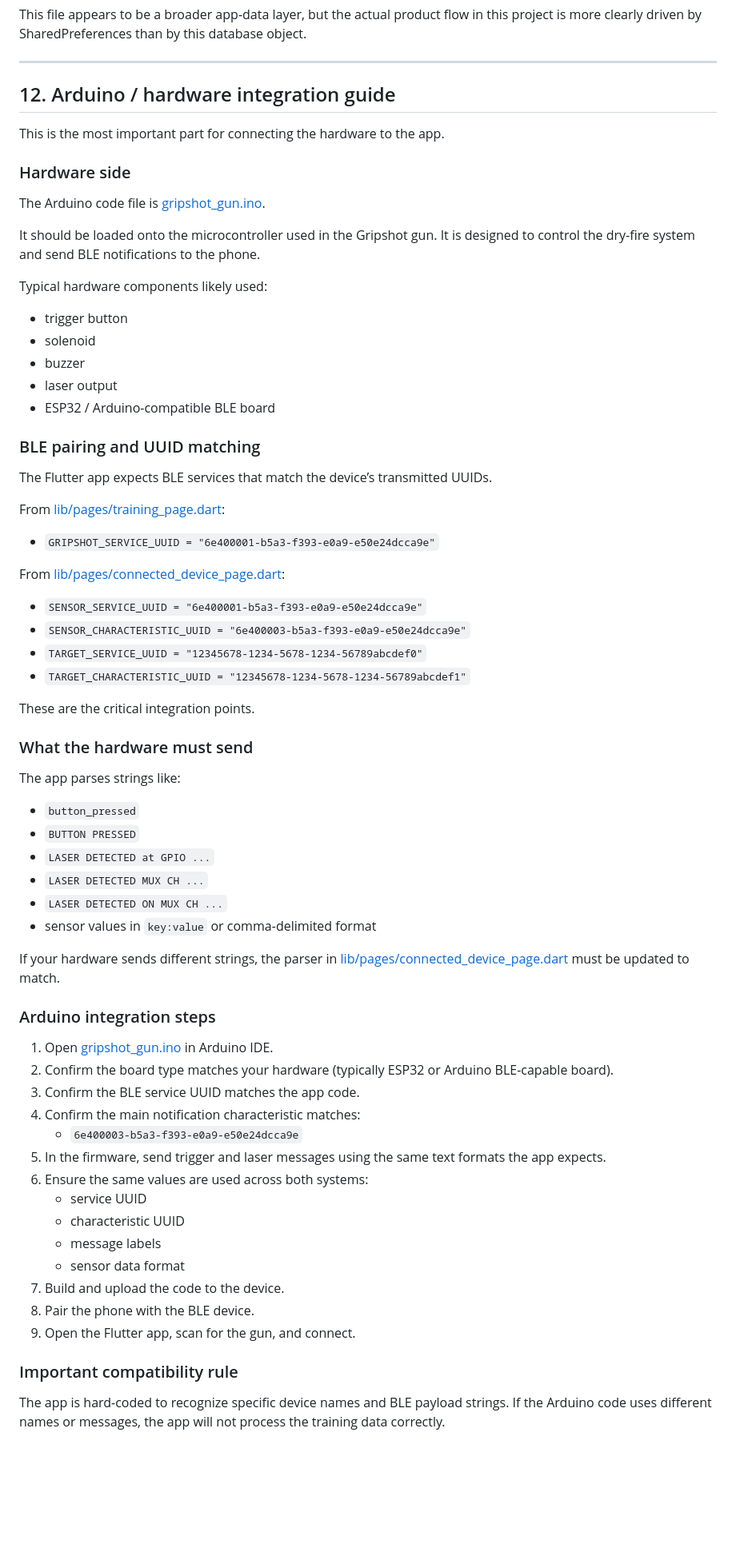
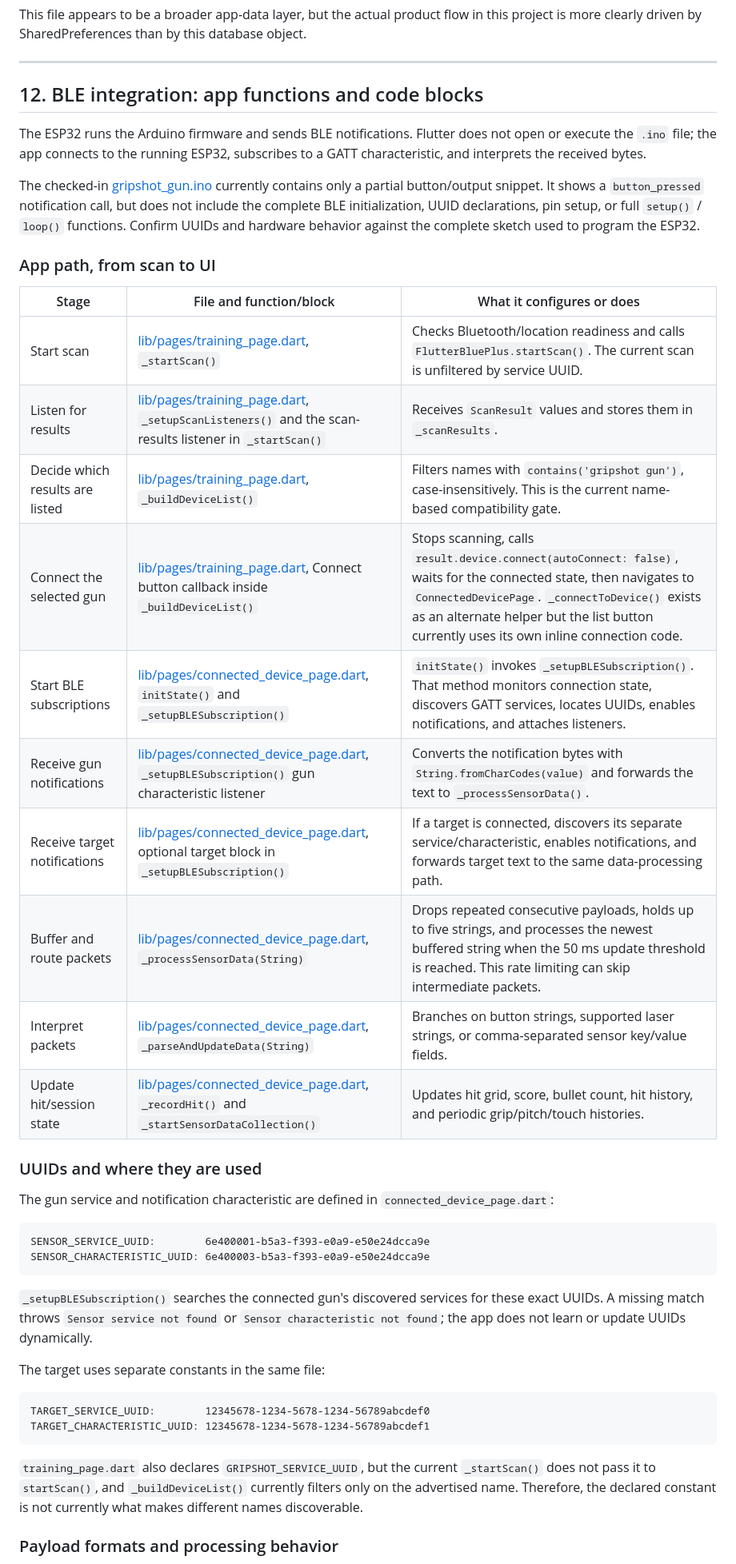
Before and after one commit to o7-Dannielle8/gripshot2026, a Markdown page: docs/GRIPSHOT_DOCUMENTATION.md, the part around one of its changes. Shown at 80% size. Drawn GitHub-style; blank space fills up the shorter version.

Commit message:
Update documentation

````diff
--- a/docs/GRIPSHOT_DOCUMENTATION.md
+++ b/docs/GRIPSHOT_DOCUMENTATION.md
@@ -339,63 +344,46 @@ This file appears to be a broader app-data layer, but the actual product flow in
 
 ---
 
-## 12. Arduino / hardware integration guide
+## 12. BLE integration: app functions and code blocks
 
-This is the most important part for connecting the hardware to the app.
+The ESP32 runs the Arduino firmware and sends BLE notifications. Flutter does not open or execute the `.ino` file; the app connects to the running ESP32, subscribes to a GATT characteristic, and interprets the received bytes.
 
-### Hardware side
-The Arduino code file is [gripshot_gun.ino](gripshot_gun.ino).
+The checked-in [gripshot_gun.ino](../gripshot_gun.ino) currently contains only a partial button/output snippet. It shows a `button_pressed` notification call, but does not include the complete BLE initialization, UUID declarations, pin setup, or full `setup()` / `loop()` functions. Confirm UUIDs and hardware behavior against the complete sketch used to program the ESP32.
 
-It should be loaded onto the microcontroller used in the Gripshot gun. It is designed to control the dry-fire system and send BLE notifications to the phone.
+### App path, from scan to UI
 
-Typical hardware components likely used:
-- trigger button
-- solenoid
-- buzzer
-- laser output
-- ESP32 / Arduino-compatible BLE board
+| Stage | File and function/block | What it configures or does |
+|---|---|---|
+| Start scan | [lib/pages/training_page.dart](../lib/pages/training_page.dart), `_startScan()` | Checks Bluetooth/location readiness and calls `FlutterBluePlus.startScan()`. The current scan is unfiltered by service UUID. |
+| Listen for results | [lib/pages/training_page.dart](../lib/pages/training_page.dart), `_setupScanListeners()` and the scan-results listener in `_startScan()` | Receives `ScanResult` values and stores them in `_scanResults`. |
+| Decide which results are listed | [lib/pages/training_page.dart](../lib/pages/training_page.dart), `_buildDeviceList()` | Filters names with `contains('gripshot gun')`, case-insensitively. This is the current name-based compatibility gate. |
+| Connect the selected gun | [lib/pages/training_page.dart](../lib/pages/training_page.dart), Connect button callback inside `_buildDeviceList()` | Stops scanning, calls `result.device.connect(autoConnect: false)`, waits for the connected state, then navigates to `ConnectedDevicePage`. `_connectToDevice()` exists as an alternate helper but the list button currently uses its own inline connection code. |
+| Start BLE subscriptions | [lib/pages/connected_device_page.dart](../lib/pages/connected_device_page.dart), `initState()` and `_setupBLESubscription()` | `initState()` invokes `_setupBLESubscription()`. That method monitors connection state, discovers GATT services, locates UUIDs, enables notifications, and attaches listeners. |
+| Receive gun notifications | [lib/pages/connected_device_page.dart](../lib/pages/connected_device_page.dart), `_setupBLESubscription()` gun characteristic listener | Converts the notification bytes with `String.fromCharCodes(value)` and forwards the text to `_processSensorData()`. |
+| Receive target notifications | [lib/pages/connected_device_page.dart](../lib/pages/connected_device_page.dart), optional target block in `_setupBLESubscription()` | If a target is connected, discovers its separate service/characteristic, enables notifications, and forwards target text to the same data-processing path. |
+| Buffer and route packets | [lib/pages/connected_device_page.dart](../lib/pages/connected_device_page.dart), `_processSensorData(String)` | Drops repeated consecutive payloads, holds up to five strings, and processes the newest buffered string when the 50 ms update threshold is reached. This rate limiting can skip intermediate packets. |
+| Interpret packets | [lib/pages/connected_device_page.dart](../lib/pages/connected_device_page.dart), `_parseAndUpdateData(String)` | Branches on button strings, supported laser strings, or comma-separated sensor key/value fields. |
+| Update hit/session state | [lib/pages/connected_device_page.dart](../lib/pages/connected_device_page.dart), `_recordHit()` and `_startSensorDataCollection()` | Updates hit grid, score, bullet count, hit history, and periodic grip/pitch/touch histories. |
 
-### BLE pairing and UUID matching
-The Flutter app expects BLE services that match the device’s transmitted UUIDs.
+### UUIDs and where they are used
 
-From [lib/pages/training_page.dart](lib/pages/training_page.dart):
-- `GRIPSHOT_SERVICE_UUID = "6e400001-b5a3-f393-e0a9-e50e24dcca9e"`
+The gun service and notification characteristic are defined in `connected_device_page.dart`:
 
-From [lib/pages/connected_device_page.dart](lib/pages/connected_device_page.dart):
-- `SENSOR_SERVICE_UUID = "6e400001-b5a3-f393-e0a9-e50e24dcca9e"`
-- `SENSOR_CHARACTERISTIC_UUID = "6e400003-b5a3-f393-e0a9-e50e24dcca9e"`
-- `TARGET_SERVICE_UUID = "12345678-1234-5678-1234-56789abcdef0"`
-- `TARGET_CHARACTERISTIC_UUID = "12345678-1234-5678-1234-56789abcdef1"`
+```text
+SENSOR_SERVICE_UUID:        6e400001-b5a3-f393-e0a9-e50e24dcca9e
+SENSOR_CHARACTERISTIC_UUID: 6e400003-b5a3-f393-e0a9-e50e24dcca9e
+```
 
-These are the critical integration points.
+`_setupBLESubscription()` searches the connected gun's discovered services for these exact UUIDs. A missing match throws `Sensor service not found` or `Sensor characteristic not found`; the app does not learn or update UUIDs dynamically.
 
-### What the hardware must send
-The app parses strings like:
-- `button_pressed`
-- `BUTTON PRESSED`
-- `LASER DETECTED at GPIO ...`
-- `LASER DETECTED MUX CH ...`
-- `LASER DETECTED ON MUX CH ...`
-- sensor values in `key:value` or comma-delimited format
+The target uses separate constants in the same file:
 
-If your hardware sends different strings, the parser in [lib/pages/connected_device_page.dart](lib/pages/connected_device_page.dart) must be updated to match.
+```text
+TARGET_SERVICE_UUID:        12345678-1234-5678-1234-56789abcdef0
+TARGET_CHARACTERISTIC_UUID: 12345678-1234-5678-1234-56789abcdef1
+```
 
-### Arduino integration steps
-1. Open [gripshot_gun.ino](gripshot_gun.ino) in Arduino IDE.
-2. Confirm the board type matches your hardware (typically ESP32 or Arduino BLE-capable board).
-3. Confirm the BLE service UUID matches the app code.
-4. Confirm the main notification characteristic matches:
-   - `6e400003-b5a3-f393-e0a9-e50e24dcca9e`
-5. In the firmware, send trigger and laser messages using the same text formats the app expects.
-6. Ensure the same values are used across both systems:
-   - service UUID
-   - characteristic UUID
-   - message labels
-   - sensor data format
-7. Build and upload the code to the device.
-8. Pair the phone with the BLE device.
-9. Open the Flutter app, scan for the gun, and connect.
+`training_page.dart` also declares `GRIPSHOT_SERVICE_UUID`, but the current `_startScan()` does not pass it to `startScan()`, and `_buildDeviceList()` currently filters only on the advertised name. Therefore, the declared constant is not currently what makes different names discoverable.
 
-### Important compatibility rule
-The app is hard-coded to recognize specific device names and BLE payload strings. If the Arduino code uses different names or messages, the app will not process the training data correctly.
+### Payload formats and processing behavior
 
````
Also changed, not shown: other parts of docs/GRIPSHOT_DOCUMENTATION.md (+86 -37 lines).
